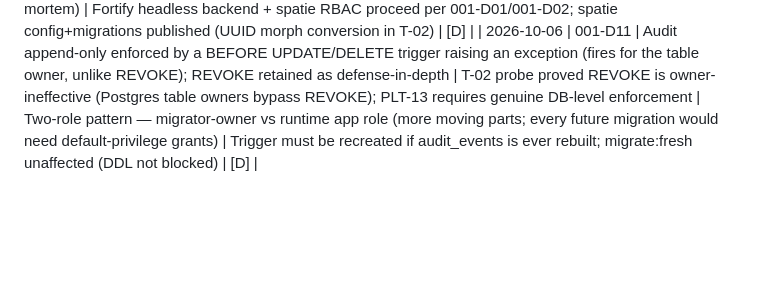
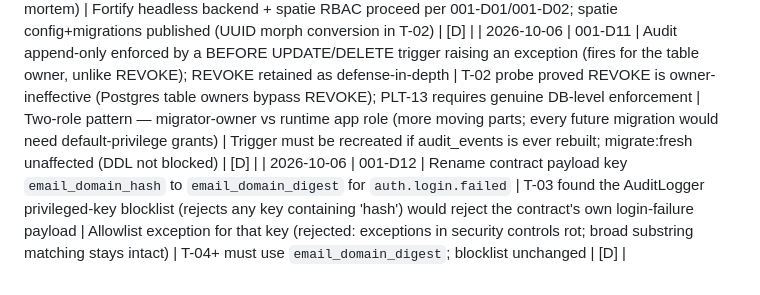
Before and after one commit to ianbrucey/vision-law, a Markdown page: specs/001-foundation-auth-rbac-audit/decisions.md, the part around the change. GitHub-like rendering; blank space fills up the shorter version.

Commit message:
Record 001-D12: rename email_domain_hash to email_domain_digest

```diff
--- a/specs/001-foundation-auth-rbac-audit/decisions.md
+++ b/specs/001-foundation-auth-rbac-audit/decisions.md
@@ -29,3 +29,4 @@ None. All load-bearing questions for this feature are decided. (SSO is a separat
 | 2026-10-06 | 001-D09 | Self-registration is **ALLOWED**; a config flag is retained (default open) so it can be disabled per-environment | Ian’s brief approval; PLT-01 describes self-registration | Invite-only default (the brief’s original recommendation) | Registration flow must honor the flag; the flag-off path gets its own verdict test | [D] |
 | 2026-10-06 | 001-D10 | Pin **laravel/fortify v1.41.0** and **spatie/laravel-permission 8.3.0** for the foundation feature (resolved by composer against Laravel 13.35.0) | T-01 package installation; fortify requires illuminate/* ^11\|^12\|^13, spatie requires illuminate/* ^12\|^13 — both declare Laravel 13 support | Hand-rolled auth backend (rejected — larger attack surface, per 001-D01 pre-mortem) | Fortify headless backend + spatie RBAC proceed per 001-D01/001-D02; spatie config+migrations published (UUID morph conversion in T-02) | [D] |
 | 2026-10-06 | 001-D11 | Audit append-only enforced by a BEFORE UPDATE/DELETE trigger raising an exception (fires for the table owner, unlike REVOKE); REVOKE retained as defense-in-depth | T-02 probe proved REVOKE is owner-ineffective (Postgres table owners bypass REVOKE); PLT-13 requires genuine DB-level enforcement | Two-role pattern — migrator-owner vs runtime app role (more moving parts; every future migration would need default-privilege grants) | Trigger must be recreated if audit_events is ever rebuilt; migrate:fresh unaffected (DDL not blocked) | [D] |
+| 2026-10-06 | 001-D12 | Rename contract payload key `email_domain_hash` to `email_domain_digest` for `auth.login.failed` | T-03 found the AuditLogger privileged-key blocklist (rejects any key containing 'hash') would reject the contract's own login-failure payload | Allowlist exception for that key (rejected: exceptions in security controls rot; broad substring matching stays intact) | T-04+ must use `email_domain_digest`; blocklist unchanged | [D] |
```
Also changed, not shown: specs/001-foundation-auth-rbac-audit/03-contract.md (+1 -1 lines).
